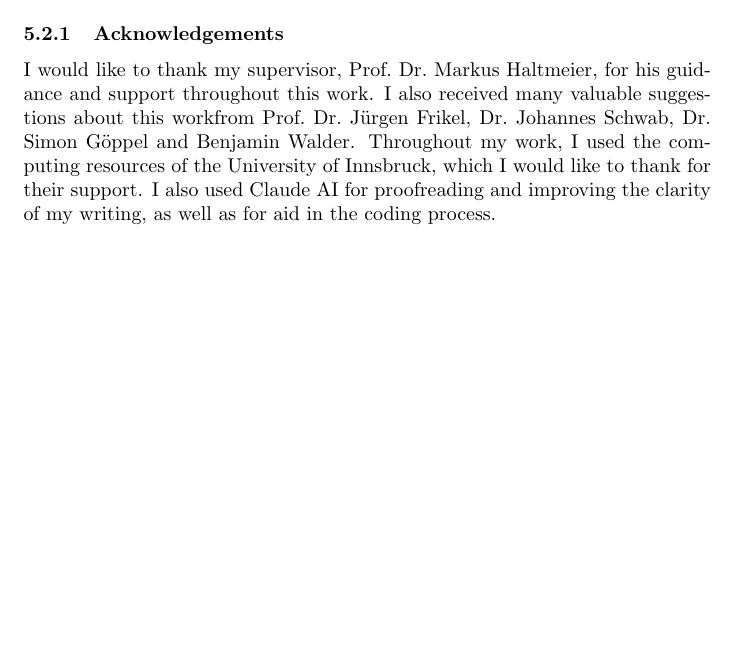
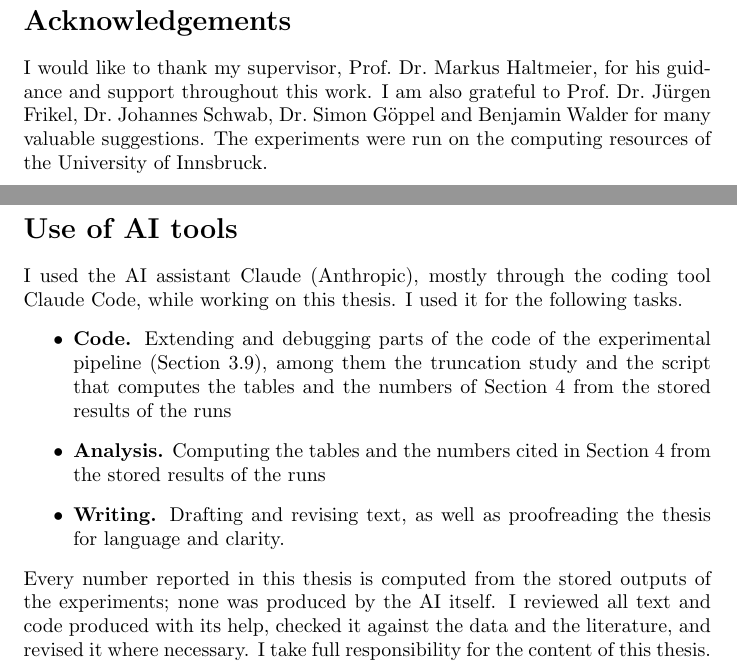
Before and after one commit to noahkel/Null-Space-Networks, a LaTeX thesis (thesis.tex): part of page 73 of 73 before the commit and two parts of pages 74 and 75 of 75 after it, the two joined at a grey line, cut so that both start at the same text, the shorter picture padded with empty space. Compiled offline with pdfLaTeX.

Commit message:
Update thesis.tex

```diff
--- a/thesis.tex
+++ b/thesis.tex
@@ -2684,9 +2684,26 @@ clinically meaningful changes, such as inserting or removing a lesion, rather th
 joint choice of the truncation threshold and the network, which this thesis found to decide both the
 accuracy and the robustness in total error of the Nullspace Network, deserves a study of its own.
 %TODO: Check bibliography
-\subsubsection{Acknowledgements}
-I would like to thank my supervisor, Prof.\ Dr.\ Markus Haltmeier, for his guidance and support throughout this work.
-I also received many valuable suggestions about this workfrom Prof.\ Dr.\ Jürgen Frikel, Dr.\ Johannes Schwab, Dr.\ Simon Göppel and Benjamin Walder.
-Throughout my work, I used the computing resources of the University of Innsbruck, which I would like to thank for their support.
-I also used Claude AI for proofreading and improving the clarity of my writing, as well as for aid in the coding process.
+\section*{Acknowledgements}
+\addcontentsline{toc}{section}{Acknowledgements}
+I would like to thank my supervisor, Prof.\ Dr.\ Markus Haltmeier, for his guidance and support throughout
+this work. I am also grateful to Prof.\ Dr.\ Jürgen Frikel, Dr.\ Johannes Schwab, Dr.\ Simon Göppel and
+Benjamin Walder for many valuable suggestions. The experiments were run on the computing resources of the
+University of Innsbruck.
+
+\section*{Use of AI tools}
+\addcontentsline{toc}{section}{Use of AI tools}
+I used the AI assistant Claude (Anthropic), mostly through the coding tool Claude Code, while working on this thesis. I used it for the following tasks.
+\begin{itemize}
+\item \textbf{Code.} Extending and debugging parts of the code of the experimental pipeline
+(Section~\ref{sec:pipeline}), among them the truncation study and the script that computes the tables
+and the numbers of Section~\ref{sec:results} from the stored results of the runs
+\item \textbf{Analysis.} Computing the tables and the numbers cited in Section~\ref{sec:results} from the
+stored results of the runs
+\item \textbf{Writing.} Drafting and revising text, as well as proofreading the thesis for language and clarity.
+\end{itemize}
+Every number reported in this thesis is computed from the stored outputs of the experiments; none was
+produced by the AI itself. I reviewed all text and code produced with its help, checked it against the
+data and the literature, and revised it where necessary. I take full responsibility for the content of
+this thesis.
 \printbibliography\end{document}
```
